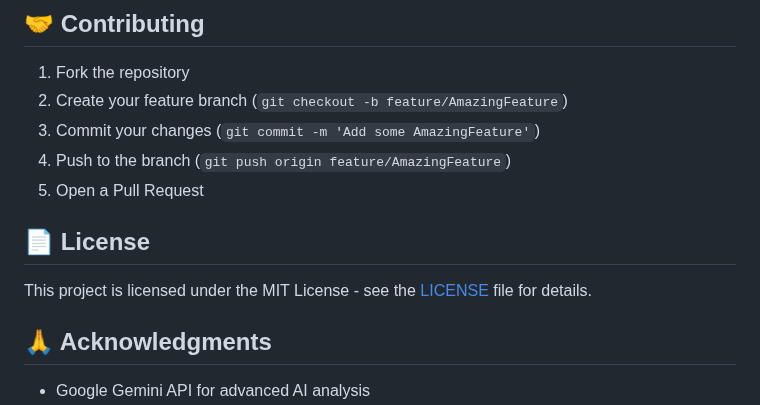
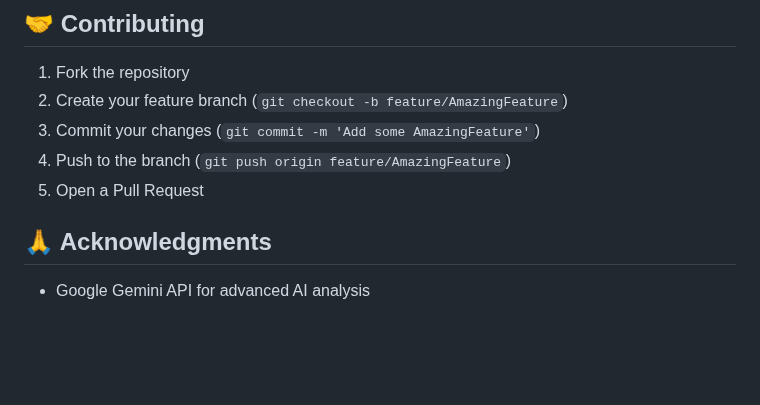
Before and after one commit to MohanraamS15/AI_News_Summariser, a Markdown page: README.md, the part around the change. Rendered like a GitHub page; blank space fills up the shorter version.

```diff
--- a/README.md
+++ b/README.md
@@ -196,9 +196,7 @@ curl -X POST http://localhost:5000 -d "url=https://example-article.com&action=ba
 4. Push to the branch (`git push origin feature/AmazingFeature`)
 5. Open a Pull Request
 
-## 📄 License
 
-This project is licensed under the MIT License - see the [LICENSE](LICENSE) file for details.
 
 ## 🙏 Acknowledgments
 
```
